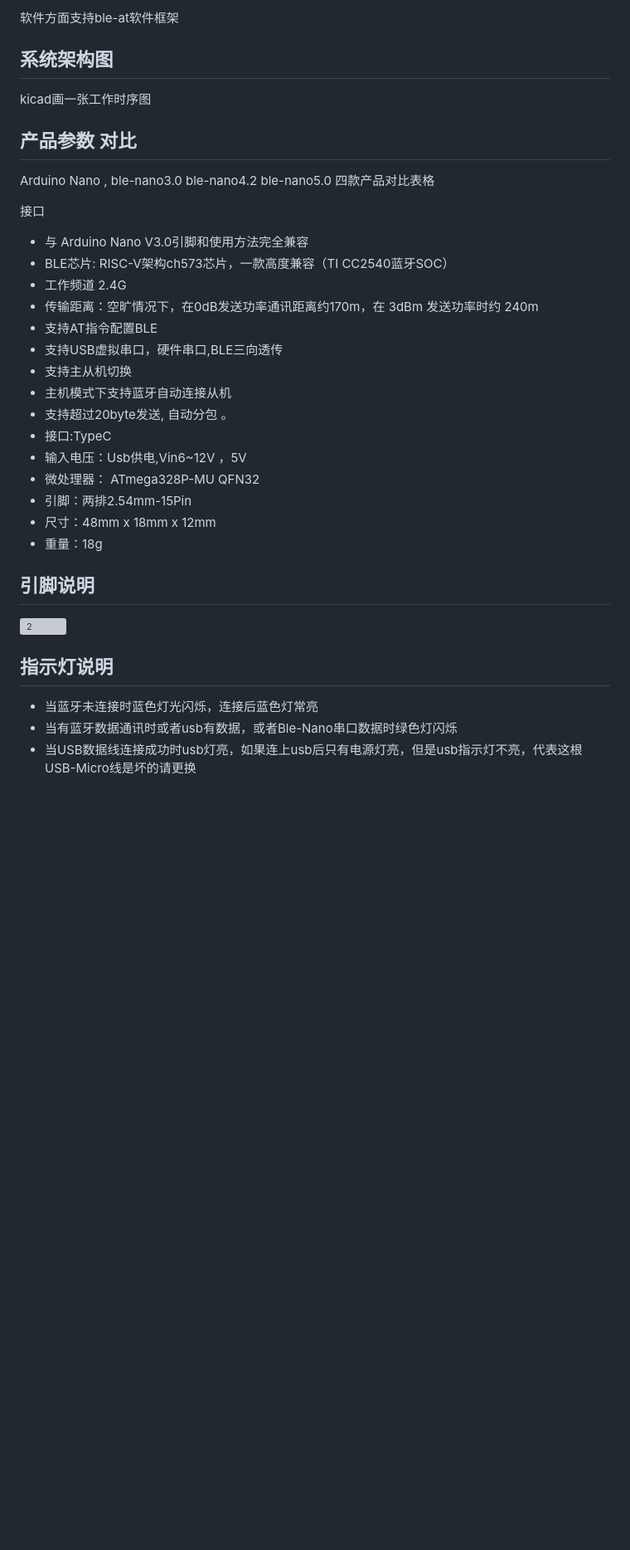
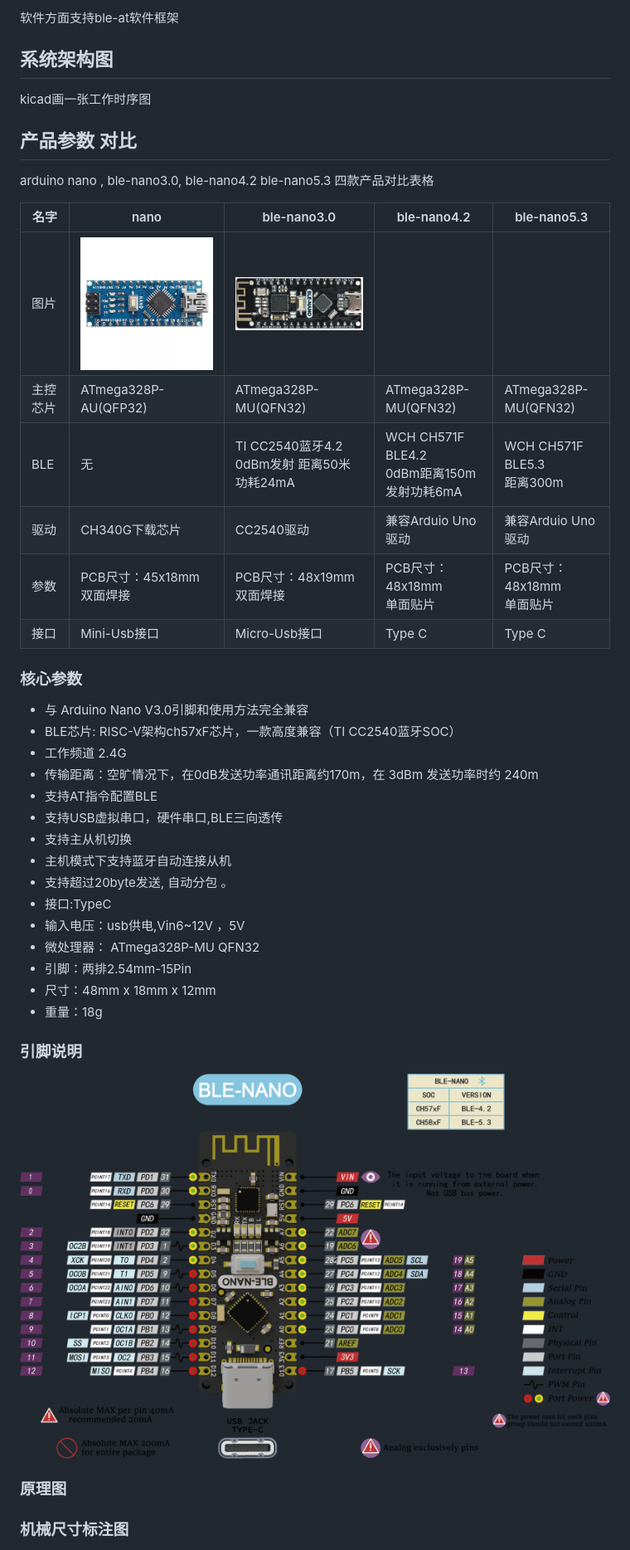
Before and after one commit to emakefun/ble-nano, a Markdown page: README_zh.md, the part around one of its changes. Shown at 83% size. Drawn GitHub-style; pictures changed too: image/ble-nano3.0.png (added), image/ble-nano_pinout.png (added), image/nano3.0.jpeg (added); blank space fills up the shorter version; grey boxes are pictures that could not be loaded.

Commit message:
Add ble-nano picture

```diff
--- a/README_zh.md
+++ b/README_zh.md
@@ -10,19 +10,28 @@
 
-  软件方面支持ble-at软件框架
+ 软件方面支持ble-at软件框架
 ## 系统架构图
 
  kicad画一张工作时序图
 
 ## 产品参数 对比
 
-Arduino Nano , ble-nano3.0  ble-nano4.2  ble-nano5.0 四款产品对比表格
+arduino nano , ble-nano3.0,  ble-nano4.2  ble-nano5.3 四款产品对比表格
+
+| 名字     | nano                           | ble-nano3.0                                      | ble-nano4.2                                      | ble-nano5.3                     |
+| -------- | ------------------------------ | ------------------------------------------------ | ------------------------------------------------ | ------------------------------- |
+| 图片     | ![](image/nano3.0.jpeg)        | ![](image/ble-nano3.0.png)                       |                                                  |                                 |
+| 主控芯片 | ATmega328P-AU(QFP32)           | ATmega328P-MU(QFN32)                             | ATmega328P-MU(QFN32)                             | ATmega328P-MU(QFN32)            |
+| BLE      | 无                             | TI CC2540蓝牙4.2<br />0dBm发射 距离50米 功耗24mA | WCH CH571F BLE4.2<br />0dBm距离150m  发射功耗6mA | WCH CH571F BLE5.3<br />距离300m |
+| 驱动     | CH340G下载芯片                 | CC2540驱动                                       | 兼容Arduio Uno驱动                               | 兼容Arduio Uno驱动              |
+| 参数     | PCB尺寸：45x18mm<br />双面焊接 | PCB尺寸：48x19mm<br />双面焊接                   | PCB尺寸：48x18mm<br />单面贴片                   | PCB尺寸：48x18mm<br />单面贴片  |
+| 接口     | Mini-Usb接口                   | Micro-Usb接口                                    | Type C                                           | Type C                          |
 
 
 
-接口
+### 核心参数
 
 * 与 Arduino Nano V3.0引脚和使用方法完全兼容
-* BLE芯片: RISC-V架构ch573芯片，一款高度兼容（TI CC2540蓝牙SOC）
+* BLE芯片: RISC-V架构ch57xF芯片，一款高度兼容（TI CC2540蓝牙SOC）
 * 工作频道 2.4G
 * 传输距离：空旷情况下，在0dB发送功率通讯距离约170m，在 3dBm 发送功率时约 240m
 * 支持AT指令配置BLE
@@ -31,19 +40,17 @@ Arduino Nano , ble-nano3.0  ble-nano4.2  ble-nano5.0 四款产品对比表格
 * 主机模式下支持蓝牙自动连接从机
 * 支持超过20byte发送,   自动分包  。
 * 接口:TypeC
-* 输入电压：Usb供电,Vin6~12V ，5V
+* 输入电压：usb供电,Vin6~12V ，5V
 * 微处理器： ATmega328P-MU QFN32
 * 引脚：两排2.54mm-15Pin
 * 尺寸：48mm x 18mm x 12mm
 * 重量：18g
 
-## 引脚说明
+### 引脚说明
 
-![2](Ble-Nano_pic_zh/2.jpg)
+![PinOut](./image/ble-nano_pinout.png)
 
-## 指示灯说明
+###  原理图
 
-* 当蓝牙未连接时蓝色灯光闪烁，连接后蓝色灯常亮
-* 当有蓝牙数据通讯时或者usb有数据，或者Ble-Nano串口数据时绿色灯闪烁
-* 当USB数据线连接成功时usb灯亮，如果连上usb后只有电源灯亮，但是usb指示灯不亮，代表这根USB-Micro线是坏的请更换
+###  机械尺寸标注图
 
```
Also changed, not shown: other parts of README_zh.md (+18 -42 lines), image/ble-nano.png (added), image/ide-board.png (added).
